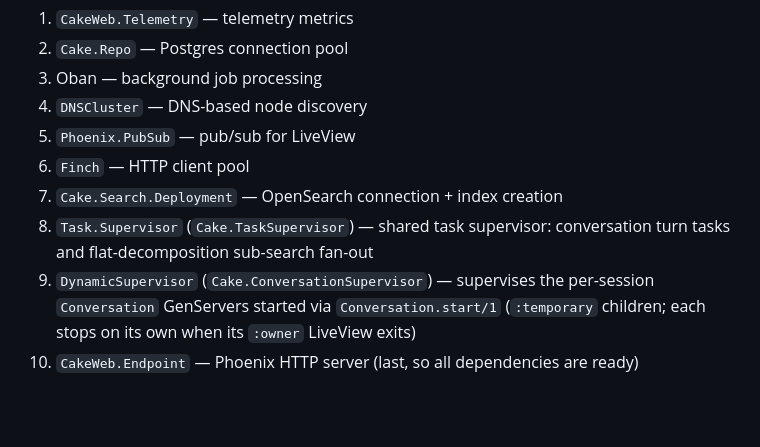
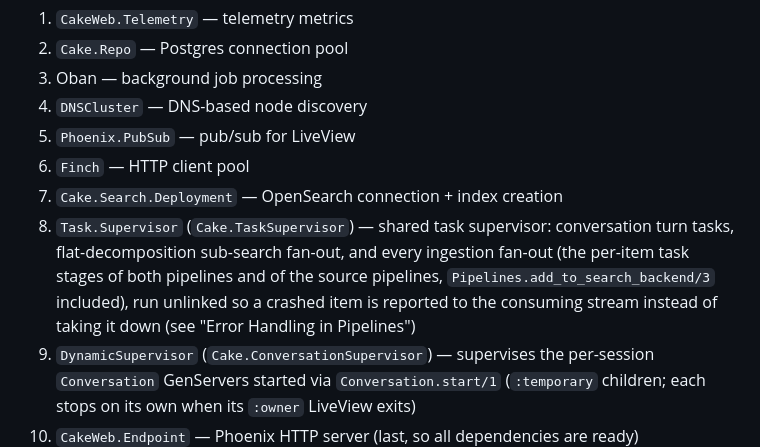
Before and after one commit to Thoth-Software/cake, a Markdown page: README.md, the part around one of its changes. Rendered like a GitHub page; blank space fills up the shorter version.

```diff
--- a/README.md
+++ b/README.md
@@ -175,7 +175,7 @@ The application starts children in this order under Cake.Application:
 5. `Phoenix.PubSub` — pub/sub for LiveView
 6. `Finch` — HTTP client pool
 7. `Cake.Search.Deployment` — OpenSearch connection + index creation
-8. `Task.Supervisor` (`Cake.TaskSupervisor`) — shared task supervisor: conversation turn tasks and flat-decomposition sub-search fan-out
+8. `Task.Supervisor` (`Cake.TaskSupervisor`) — shared task supervisor: conversation turn tasks, flat-decomposition sub-search fan-out, and every ingestion fan-out (the per-item task stages of both pipelines and of the source pipelines, `Pipelines.add_to_search_backend/3` included), run unlinked so a crashed item is reported to the consuming stream instead of taking it down (see "Error Handling in Pipelines")
 9. `DynamicSupervisor` (`Cake.ConversationSupervisor`) — supervises the per-session `Conversation` GenServers started via `Conversation.start/1` (`:temporary` children; each stops on its own when its `:owner` LiveView exits)
 10. `CakeWeb.Endpoint` — Phoenix HTTP server (last, so all dependencies are ready)
 
```
Also changed, not shown: other parts of README.md (+3 -1 lines).
